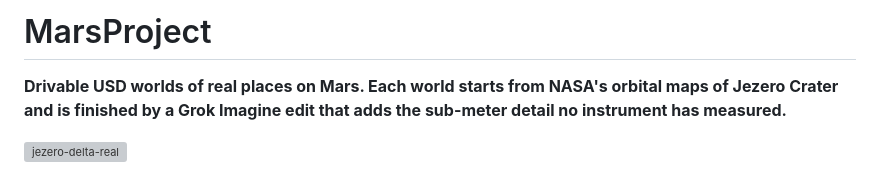
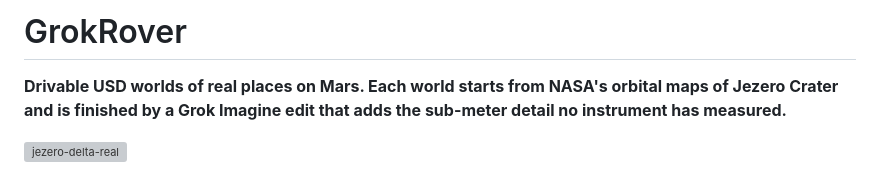
Before and after one commit to MarkOfUs/GrokRover, a Markdown page: README.md, the part around the change. Rendered like a GitHub page; grey boxes are pictures that could not be loaded.

Commit message:
title: GrokRover
Co-Authored-By: Claude Fable 5 <noreply@anthropic.com>

```diff
--- a/README.md
+++ b/README.md
@@ -1,4 +1,4 @@
-# MarsProject
+# GrokRover
 
 **Drivable USD worlds of real places on Mars. Each world starts from NASA's
 orbital maps of Jezero Crater and is finished by a Grok Imagine edit that adds
```
